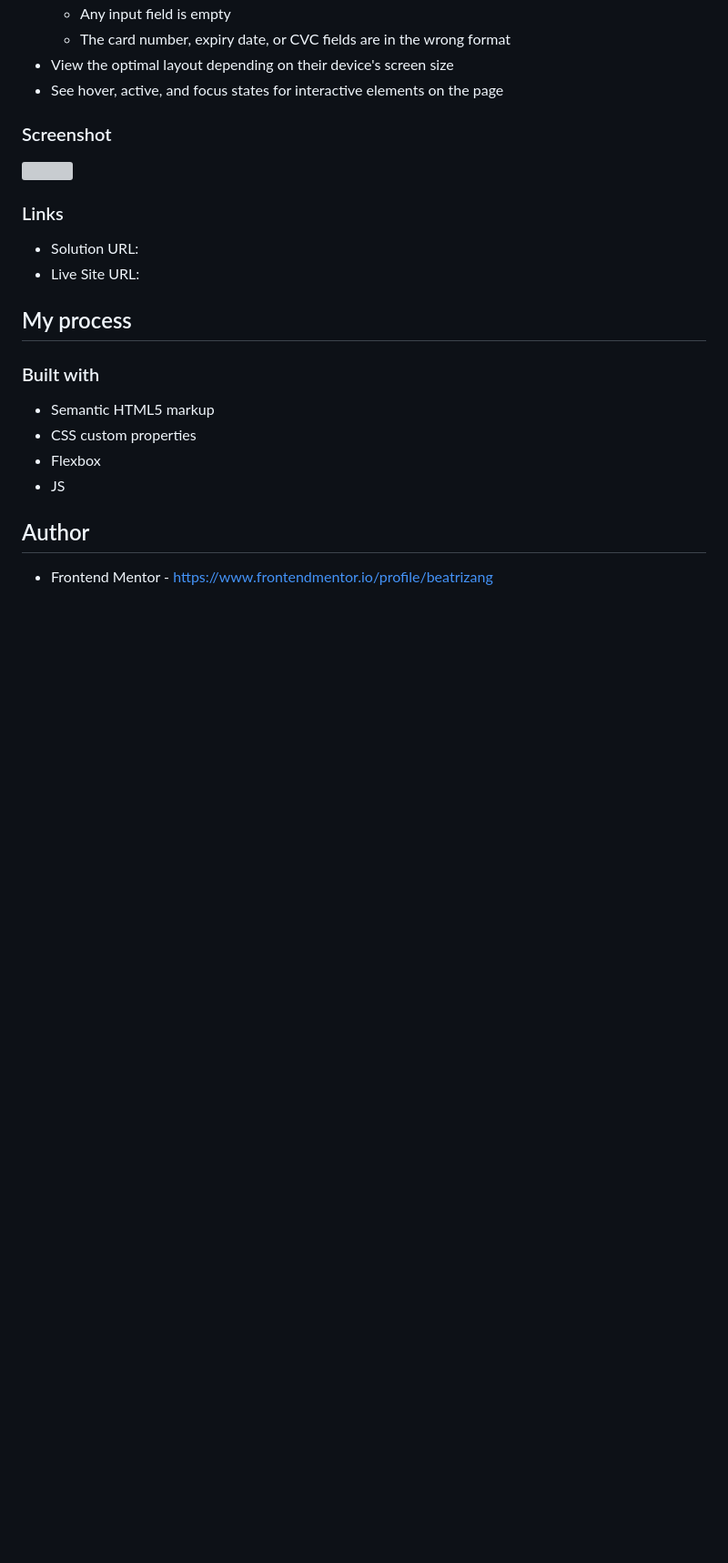
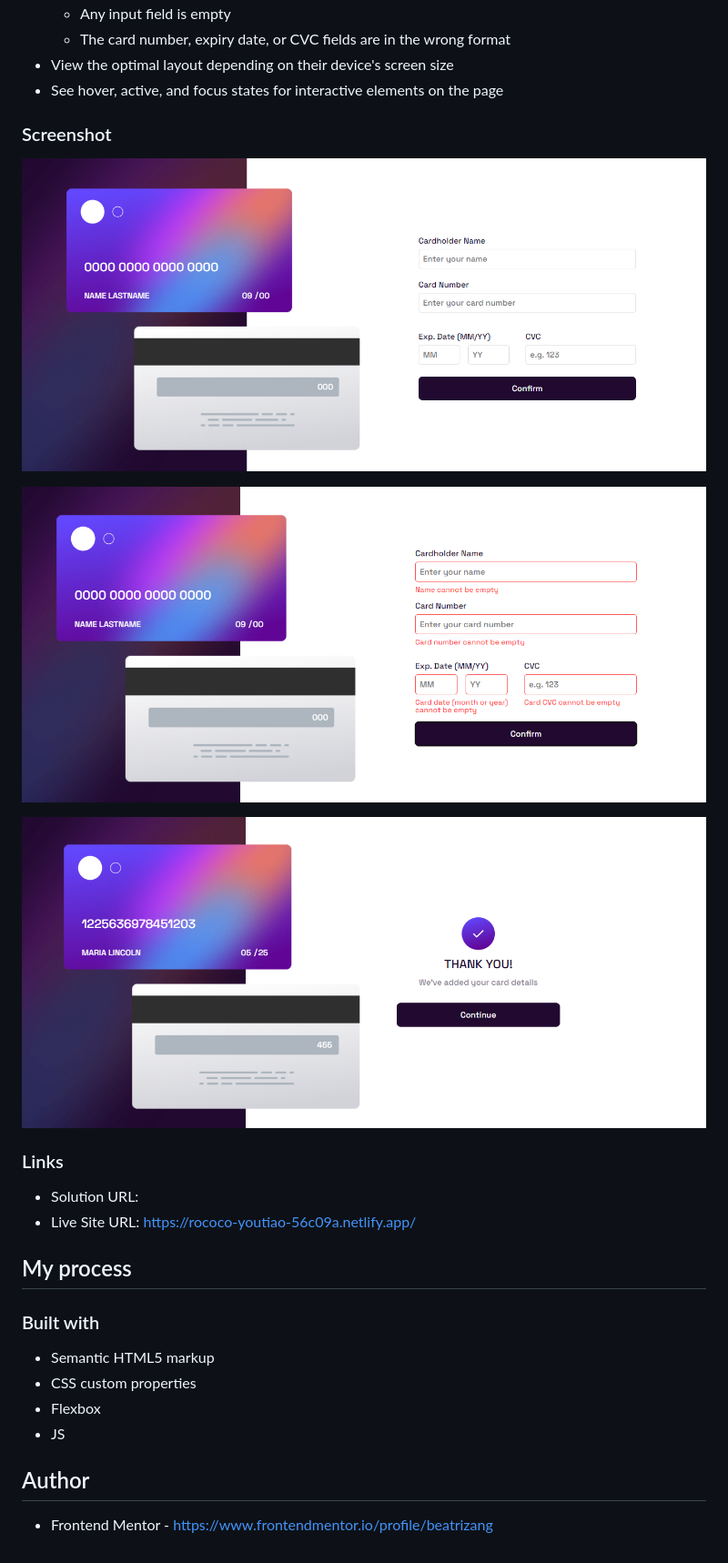
Before and after one commit to beatrizang/interactive-card-details-form, a Markdown page: README.md, the part around the change. Shown: that part at 91% size. Drawn GitHub-style; pictures changed too: images/screeshots/1.png (added), images/screeshots/2.png (added), images/screeshots/3.png (added); blank space fills up the shorter version; grey boxes are pictures that could not be loaded.

Commit message:
Se agrega README

```diff
--- a/README.md
+++ b/README.md
@@ -27,13 +27,17 @@ Users should be able to:
 
 ### Screenshot
 
-![](./screenshot.jpg)
+![](./images/screeshots/1.png)
+
+![](./images/screeshots/2.png)
+
+![](./images/screeshots/3.png)
 
 
 ### Links
 
 - Solution URL:
-- Live Site URL:
+- Live Site URL: https://rococo-youtiao-56c09a.netlify.app/
 
 ## My process
 
```
